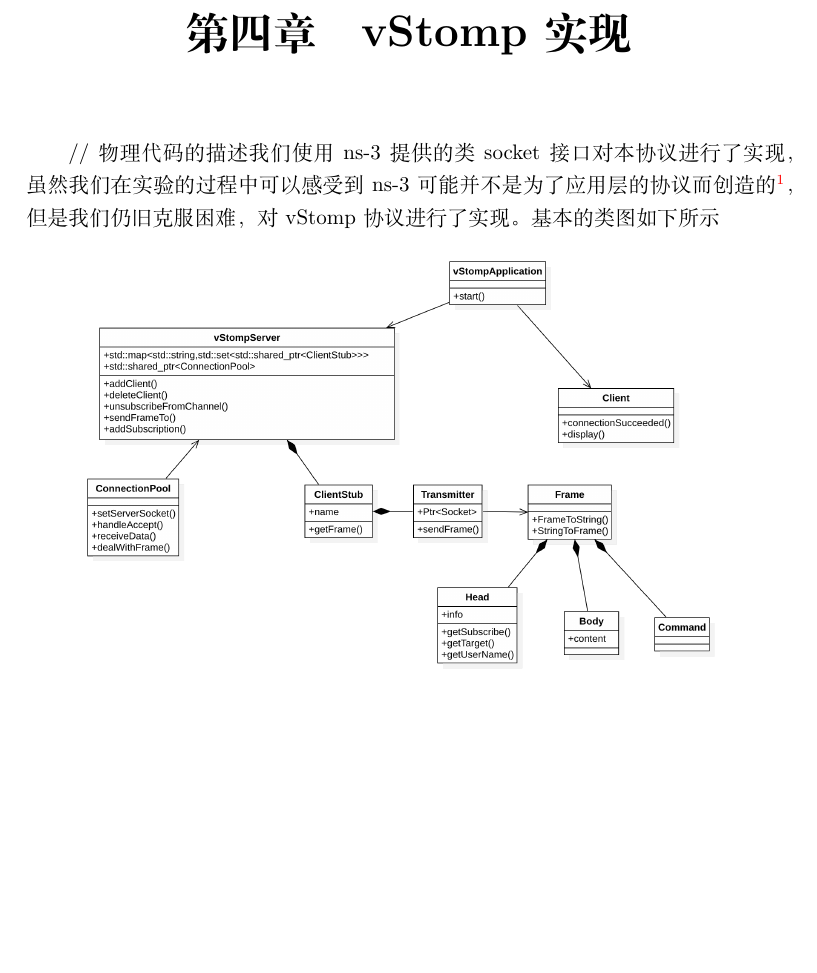
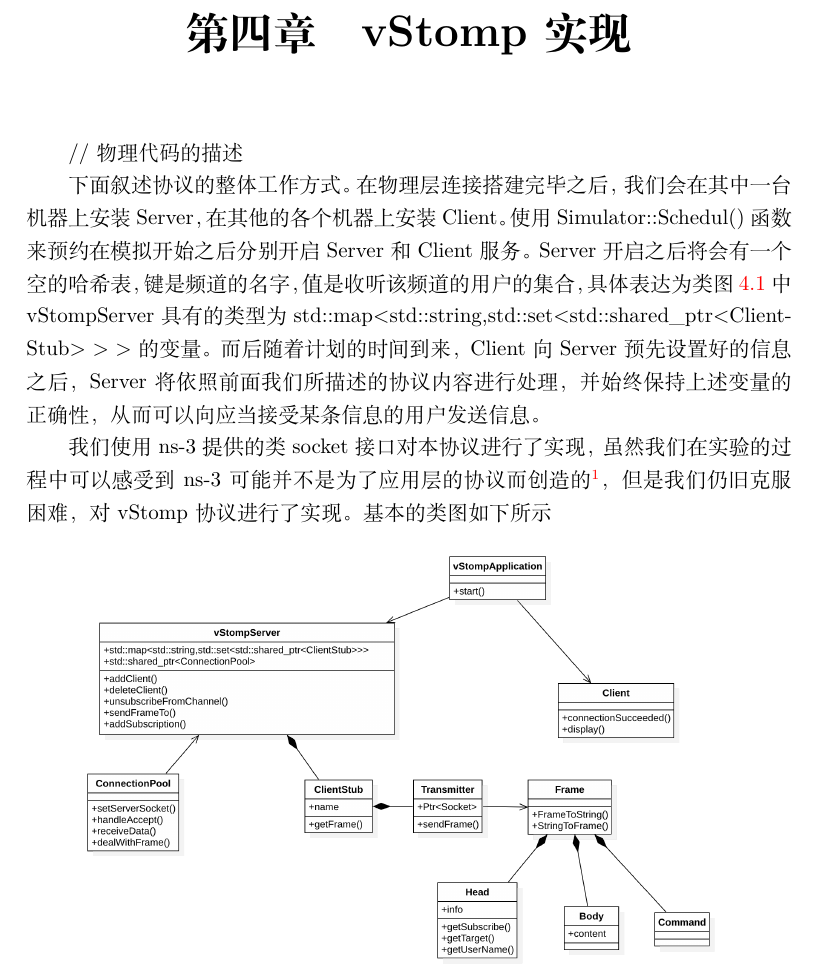
Before and after one commit to bulffi/F4_ns3, a LaTeX document (doc/document.tex): part of page 8 of 13, cut so that both start at the same text, the shorter picture padded with empty space. Compiled offline with XeLaTeX.

Commit message:
add inner state for vStomp doc

```diff
--- a/doc/document.tex
+++ b/doc/document.tex
@@ -114,6 +114,9 @@ I love computer network. Challenging and interesting.
 可以看到，我们的vStomp协议可以支持基础的订阅者-发布者模式，我们的例子比较偏向于聊天，单人聊天在CONNECT命令之后就自动具备，而群聊可以通过共同收听某个频道来达成。虽然在我们的实现中信息都暂时是UTF-8的文本信息，但是拓展到二进制协议也是非常方便的。
 	\chapter{vStomp实现}
 	// 物理代码的描述
+
+	下面叙述协议的整体工作方式。在物理层连接搭建完毕之后，我们会在其中一台机器上安装Server，在其他的各个机器上安装Client。使用Simulator::Schedul()函数来预约在模拟开始之后分别开启Server和Client服务。Server开启之后将会有一个空的哈希表，键是频道的名字，值是收听该频道的用户的集合，具体表达为类图 \ref{fig:main} 中vStompServer具有的类型为std::map<std::string,std::set<std::shared\_ptr<Client-Stub> > >的变量。而后随着计划的时间到来，Client向Server预先设置好的信息之后，Server将依照前面我们所描述的协议内容进行处理，并始终保持上述变量的正确性，从而可以向应当接受某条信息的用户发送信息。
+
 	我们使用ns-3提供的类socket接口对本协议进行了实现，虽然我们在实验的过程中可以感受到ns-3可能并不是为了应用层的协议而创造的\footnote{这一点在Packet类很难支持包含真正内容而可以很轻松的指定大小可以看出，ns-3可能更适合进行对网络下面几层的研究}，但是我们仍旧克服困难，对vStomp协议进行了实现。基本的类图如下所示\begin{figure}[H]
 		\centering
 		\includegraphics[width=0.86\linewidth]{img/Main}
```
Also changed, not shown: doc/document.pdf.
